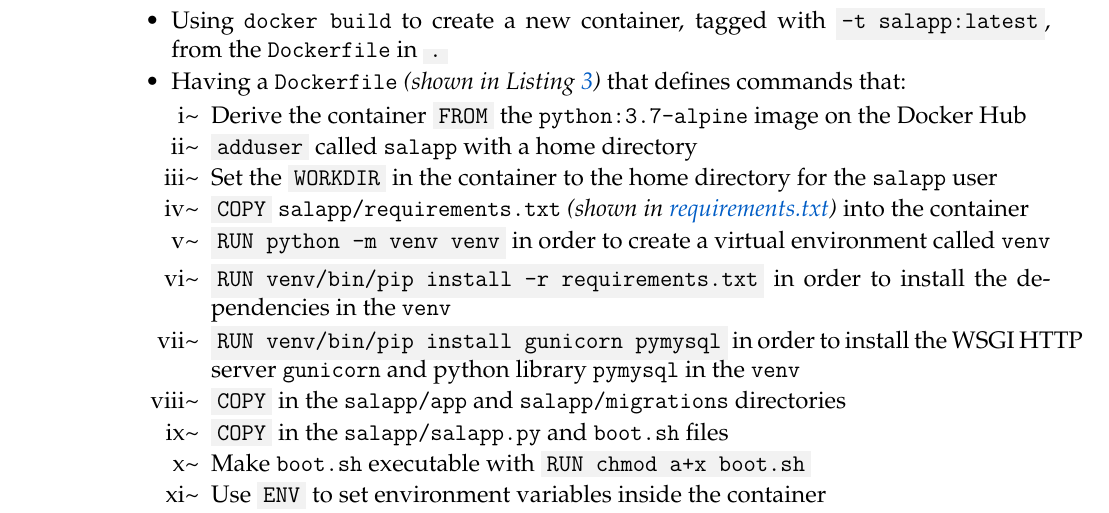
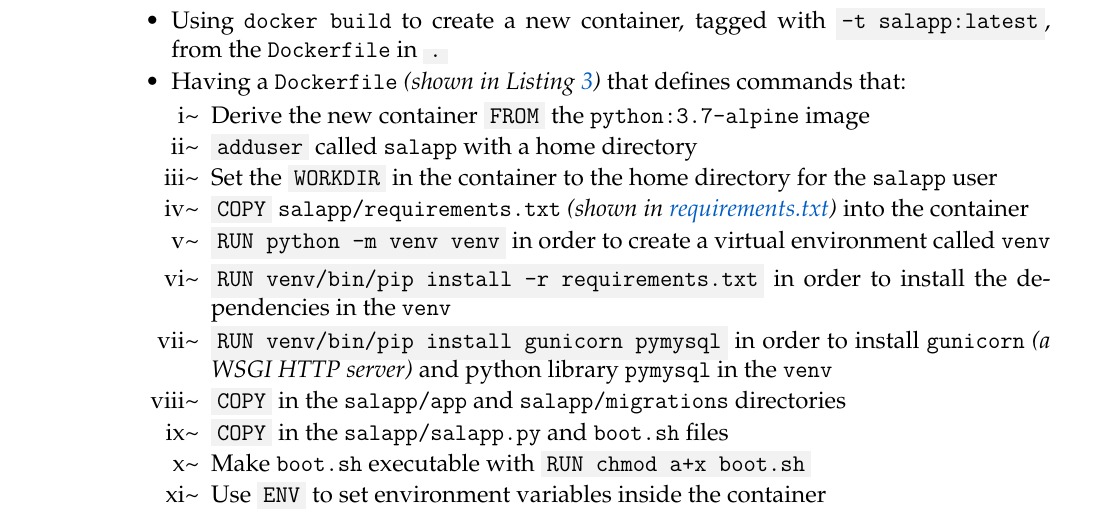
Before and after one commit to david-wm-sanders/uswacs-2-iy2d502-p1, a LaTeX document (report.tex, which reads sections/ss/sections/deploymentmethodology.tex): part of page 11 of 32, cut so that both start at the same text. Compiled offline with pdfLaTeX.

Commit message:
Reflow text

```diff
--- a/sections/ss/sections/deploymentmethodology.tex
+++ b/sections/ss/sections/deploymentmethodology.tex
@@ -62,13 +62,13 @@ Underlined is a basic methodology for deploying the server, MySQL, and the web a
           \item Having a \texttt{Dockerfile} \textit{(shown in Listing~\ref{lst:meth:Dockerfile})} that defines commands that:
             % \begin{enumerate}[label=\textcolor{light-gray}{\roman*\~}]
             \begin{enumerate}[label=\roman*\textasciitilde]
-              \item Derive the container \term{FROM} the \texttt{python:3.7-alpine} image on the Docker Hub
+              \item Derive the new container \term{FROM} the \texttt{python:3.7-alpine} image
               \item \term{adduser} called \texttt{salapp} with a home directory
               \item Set the \term{WORKDIR} in the container to the home directory for the \texttt{salapp} user
               \item \term{COPY} \texttt{salapp/requirements.txt} \textit{(shown in \hyperref[fcl:salapp:requirements]{requirements.txt})} into the container
               \item \term{RUN python -m venv venv} in order to create a virtual environment called \texttt{venv}
               \item \term{RUN  venv/bin/pip install -r requirements.txt} in order to install the dependencies in the \texttt{venv}
-              \item \term{RUN venv/bin/pip install gunicorn pymysql} in order to install the WSGI HTTP server \texttt{gunicorn} and python library \texttt{pymysql} in the \texttt{venv}
+              \item \term{RUN venv/bin/pip install gunicorn pymysql} in order to install \texttt{gunicorn} \textit{(a WSGI HTTP server)} and python library \texttt{pymysql} in the \texttt{venv}
               \item \term{COPY} in the \texttt{salapp/app} and \texttt{salapp/migrations} directories
               \item \term{COPY} in the \texttt{salapp/salapp.py} and \texttt{boot.sh} files
               \item Make \texttt{boot.sh} executable with \term{RUN chmod a+x boot.sh}
```
